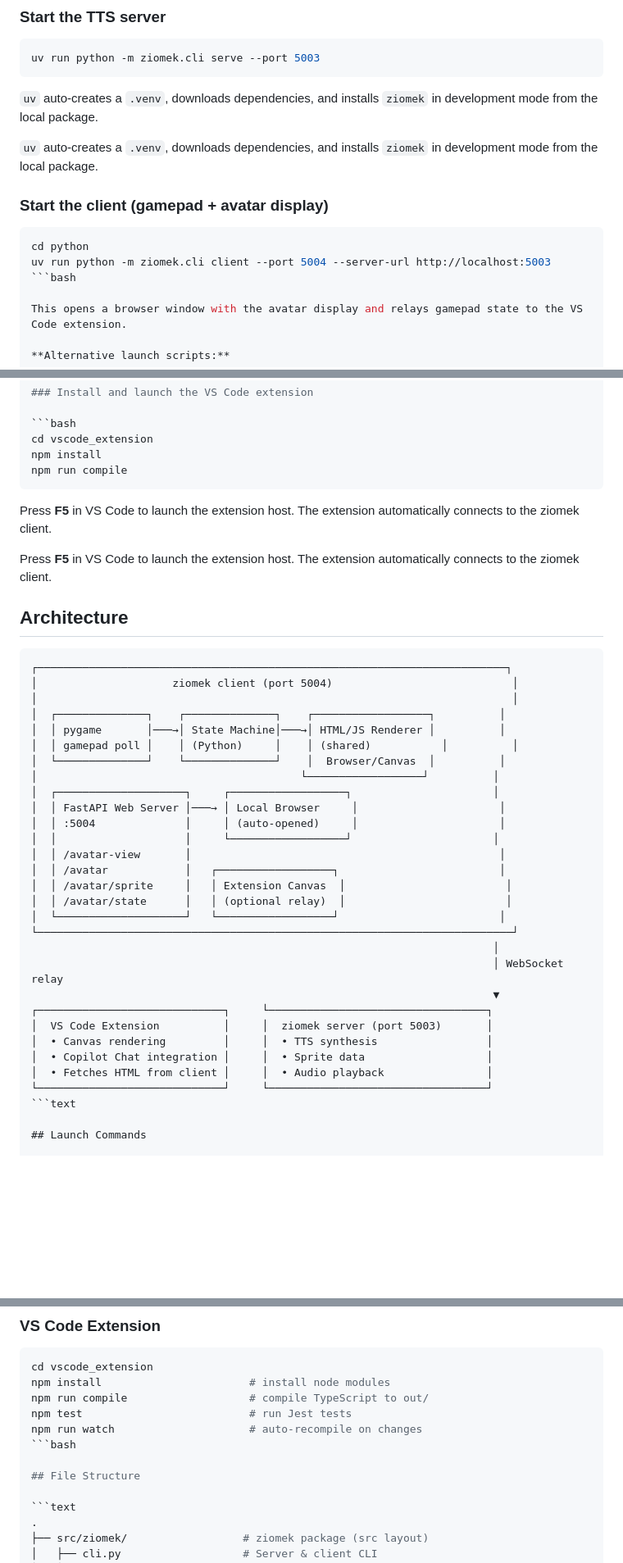
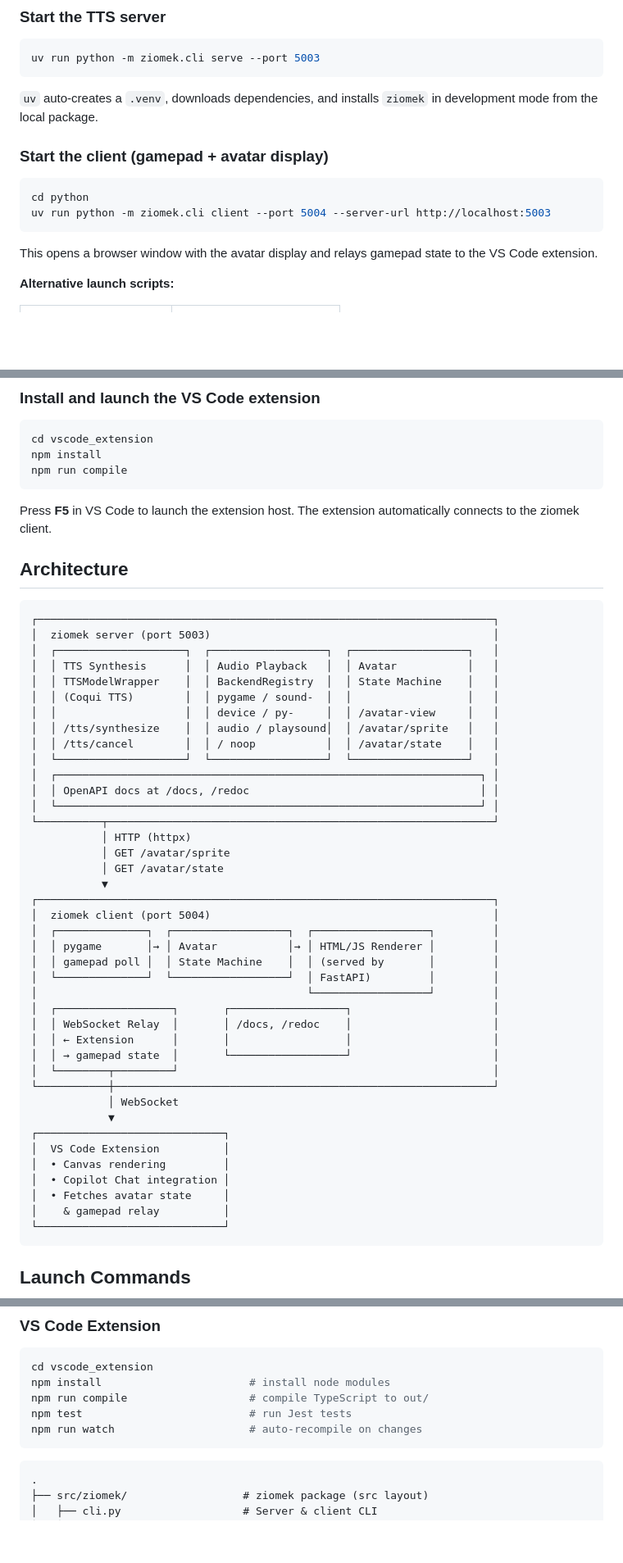
Before and after one commit to bartlomiejcieszkowski/ziomek, a Markdown page: README.md, 3 parts joined by grey strips. Shown at 82% size. Rendered like a GitHub page; blank space fills up the shorter version.

Commit message:
docs(readme): replace outdated architecture diagram and fix code fence rendering
Signed-off-by: Bartlomiej Cieszkowski <bartlomiej.cieszkowski@gmail.com>

````diff
--- a/README.md
+++ b/README.md
@@ -19,14 +19,12 @@ uv run python -m ziomek.cli serve --port 5003
 
 `uv` auto-creates a `.venv`, downloads dependencies, and installs `ziomek` in development mode from the local package.
 
-`uv` auto-creates a `.venv`, downloads dependencies, and installs `ziomek` in development mode from the local package.
-
 ### Start the client (gamepad + avatar display)
 
 ```bash
 cd python
 uv run python -m ziomek.cli client --port 5004 --server-url http://localhost:5003
-```bash
+```
 
 This opens a browser window with the avatar display and relays gamepad state to the VS Code extension.
 
@@ -47,39 +45,50 @@ npm run compile
 
 Press **F5** in VS Code to launch the extension host. The extension automatically connects to the ziomek client.
 
-Press **F5** in VS Code to launch the extension host. The extension automatically connects to the ziomek client.
-
 ## Architecture
 
 ```text
-┌─────────────────────────────────────────────────────────────────────────┐
-│                     ziomek client (port 5004)                            │
-│                                                                          │
-│  ┌──────────────┐    ┌──────────────┐    ┌──────────────────┐          │
-│  │ pygame       │───→│ State Machine│───→│ HTML/JS Renderer │          │
-│  │ gamepad poll │    │ (Python)     │    │ (shared)           │          │
-│  └──────────────┘    └──────────────┘    │  Browser/Canvas  │          │
-│                                         └──────────────────┘          │
-│  ┌────────────────────┐     ┌──────────────────┐                      │
-│  │ FastAPI Web Server │───→ │ Local Browser     │                      │
-│  │ :5004              │     │ (auto-opened)     │                      │
-│  │                    │     └──────────────────┘                      │
-│  │ /avatar-view       │                                                │
-│  │ /avatar            │   ┌──────────────────┐                         │
-│  │ /avatar/sprite     │   │ Extension Canvas  │                         │
-│  │ /avatar/state      │   │ (optional relay)  │                         │
-│  └────────────────────┘   └──────────────────┘                         │
-└──────────────────────────────────────────────────────────────────────────┘
-                                                                        │
-                                                                        │ WebSocket relay
-                                                                        ▼
-┌─────────────────────────────┐     └──────────────────────────────────┐
-│  VS Code Extension          │     │  ziomek server (port 5003)       │
-│  • Canvas rendering         │     │  • TTS synthesis                 │
-│  • Copilot Chat integration │     │  • Sprite data                   │
-│  • Fetches HTML from client │     │  • Audio playback                │
-└─────────────────────────────┘     └──────────────────────────────────┘
-```text
+┌───────────────────────────────────────────────────────────────────────┐
+│  ziomek server (port 5003)                                            │
+│  ┌────────────────────┐  ┌──────────────────┐  ┌──────────────────┐   │
+│  │ TTS Synthesis      │  │ Audio Playback   │  │ Avatar           │   │
+│  │ TTSModelWrapper    │  │ BackendRegistry  │  │ State Machine    │   │
+│  │ (Coqui TTS)        │  │ pygame / sound-  │  │                  │   │
+│  │                    │  │ device / py-     │  │ /avatar-view     │   │
+│  │ /tts/synthesize    │  │ audio / playsound│  │ /avatar/sprite   │   │
+│  │ /tts/cancel        │  │ / noop           │  │ /avatar/state    │   │
+│  └────────────────────┘  └──────────────────┘  └──────────────────┘   │
+│  ┌──────────────────────────────────────────────────────────────────┐ │
+│  │ OpenAPI docs at /docs, /redoc                                    │ │
+│  └──────────────────────────────────────────────────────────────────┘ │
+└──────────┬────────────────────────────────────────────────────────────┘
+           │ HTTP (httpx)
+           │ GET /avatar/sprite
+           │ GET /avatar/state
+           ▼
+┌───────────────────────────────────────────────────────────────────────┐
+│  ziomek client (port 5004)                                            │
+│  ┌──────────────┐  ┌──────────────────┐  ┌──────────────────┐         │
+│  │ pygame       │→ │ Avatar           │→ │ HTML/JS Renderer │         │
+│  │ gamepad poll │  │ State Machine    │  │ (served by       │         │
+│  └──────────────┘  └──────────────────┘  │ FastAPI)         │         │
+│                                          └──────────────────┘         │
+│  ┌──────────────────┐       ┌──────────────────┐                      │
+│  │ WebSocket Relay  │       │ /docs, /redoc    │                      │
+│  │ ← Extension      │       │                  │                      │
+│  │ → gamepad state  │       └──────────────────┘                      │
+│  └────────┬─────────┘                                                 │
+└───────────┼───────────────────────────────────────────────────────────┘
+            │ WebSocket
+            ▼
+┌─────────────────────────────┐
+│  VS Code Extension          │
+│  • Canvas rendering         │
+│  • Copilot Chat integration │
+│  • Fetches avatar state     │
+│    & gamepad relay          │
+└─────────────────────────────┘
+```
 
 ## Launch Commands
 
@@ -177,9 +186,8 @@ npm install                       # install node modules
 npm run compile                   # compile TypeScript to out/
 npm test                          # run Jest tests
 npm run watch                     # auto-recompile on changes
-```bash
+```
 
-## File Structure
 
 ```text
 .
````
Also changed, not shown: other parts of README.md (+1 -1 lines).
